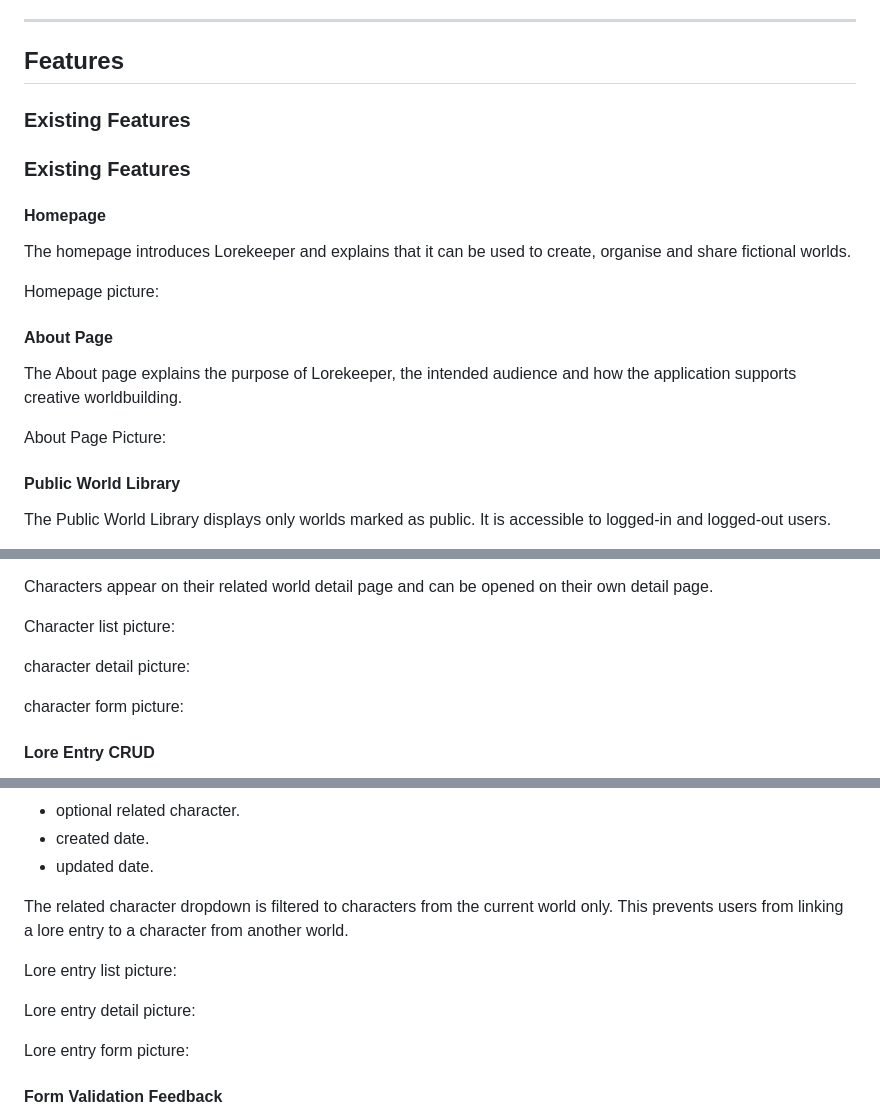
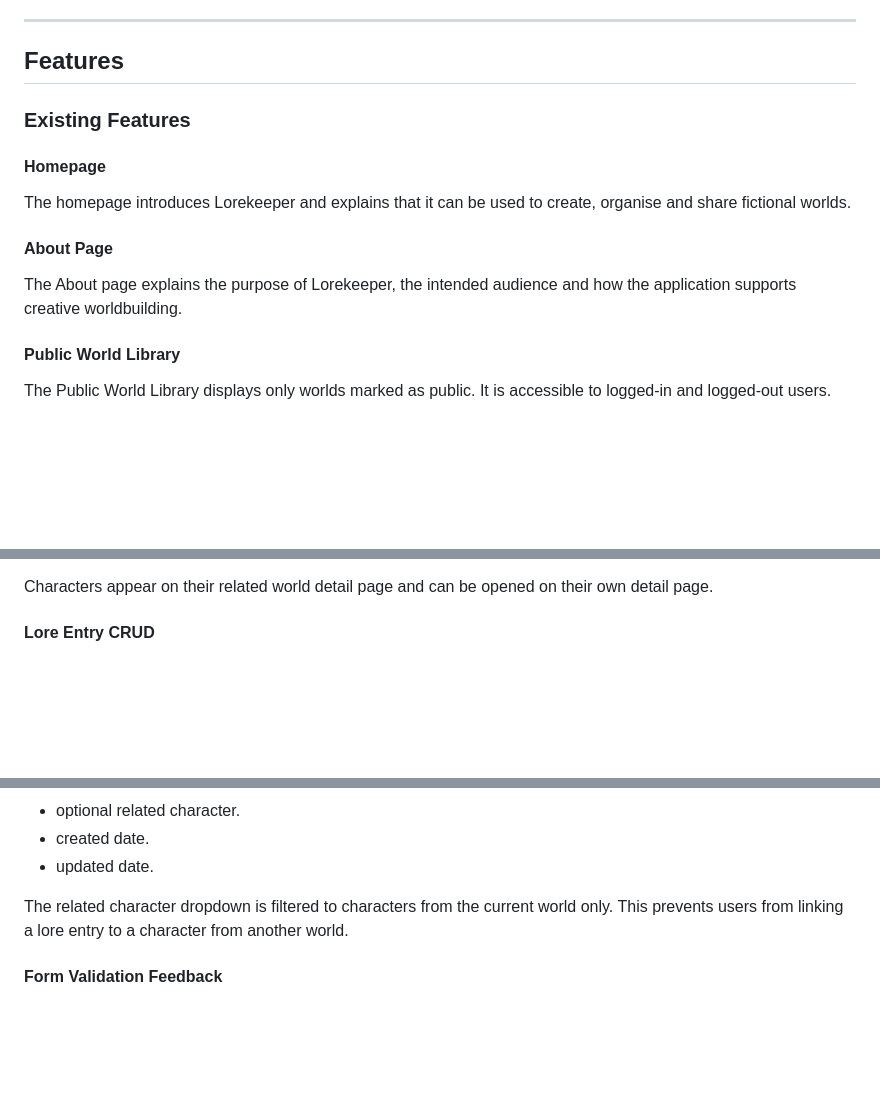
Before and after one commit to CtrlAltKismet/lorekeeper, a Markdown page: README.md, 3 parts joined by grey strips. GitHub-like rendering; blank space fills up the shorter version.

```diff
--- a/README.md
+++ b/README.md
@@ -1261,19 +1282,14 @@ The layout uses:
 
 ### Existing Features
 
-### Existing Features
-
 #### Homepage
 
 The homepage introduces Lorekeeper and explains that it can be used to create, organise and share fictional worlds.
 
-Homepage picture:
-
 #### About Page
 
 The About page explains the purpose of Lorekeeper, the intended audience and how the application supports creative worldbuilding.
 
-About Page Picture:
 
 #### Public World Library
 
@@ -1385,12 +1381,6 @@ Character records include:
 - updated date.
 
 Characters appear on their related world detail page and can be opened on their own detail page.
-
-Character list picture:
-
-character detail picture:
-
-character form picture:
 
 #### Lore Entry CRUD
 
@@ -1409,12 +1399,6 @@ Lore entry records include:
 
 The related character dropdown is filtered to characters from the current world only. This prevents users from linking a lore entry to a character from another world.
 
-Lore entry list picture:
-
-Lore entry detail picture:
-
-Lore entry form picture:
-
 #### Form Validation Feedback
 
 Required fields use browser validation first, which prevents users from submitting blank required fields. A Django/server-side error summary block was also added to the form templates as a fallback if invalid form data reaches the server.
```
Also changed, not shown: other parts of README.md (+108 -54 lines).
